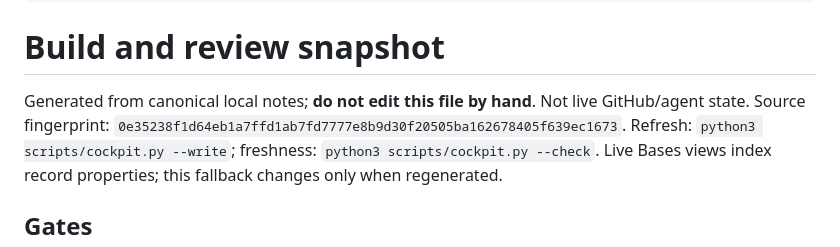
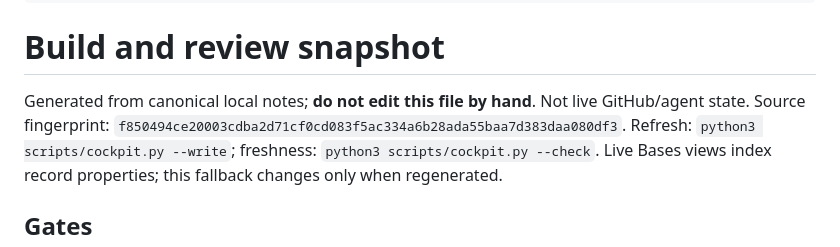
Before and after one commit to Pueblo98/Granny, a Markdown page: docs/10-execution/cockpit-snapshot.md, the part around the change. Rendered like a GitHub page.

```diff
--- a/docs/10-execution/cockpit-snapshot.md
+++ b/docs/10-execution/cockpit-snapshot.md
@@ -13,7 +13,7 @@ related:
 # Build and review snapshot
 
 Generated from canonical local notes; **do not edit this file by hand**. Not live GitHub/agent state.
-Source fingerprint: `0e35238f1d64eb1a7ffd1ab7fd7777e8b9d30f20505ba162678405f639ec1673`.
+Source fingerprint: `f850494ce20003cdba2d71cf0cd083f5ac334a6b28ada55baa7d383daa080df3`.
 Refresh: `python3 scripts/cockpit.py --write`; freshness: `python3 scripts/cockpit.py --check`.
 Live Bases views index record properties; this fallback changes only when regenerated.
 
```
Also changed, not shown: 1 other file.
